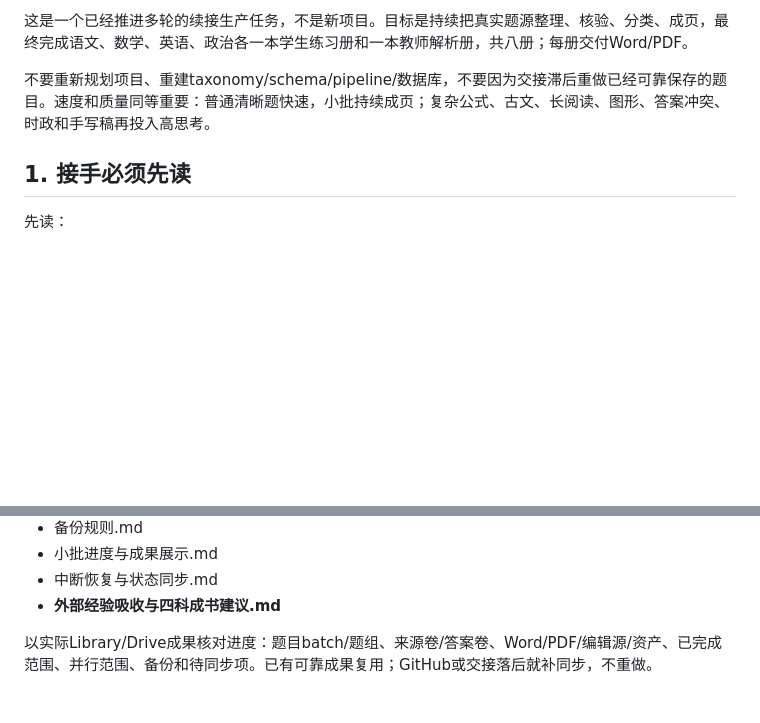
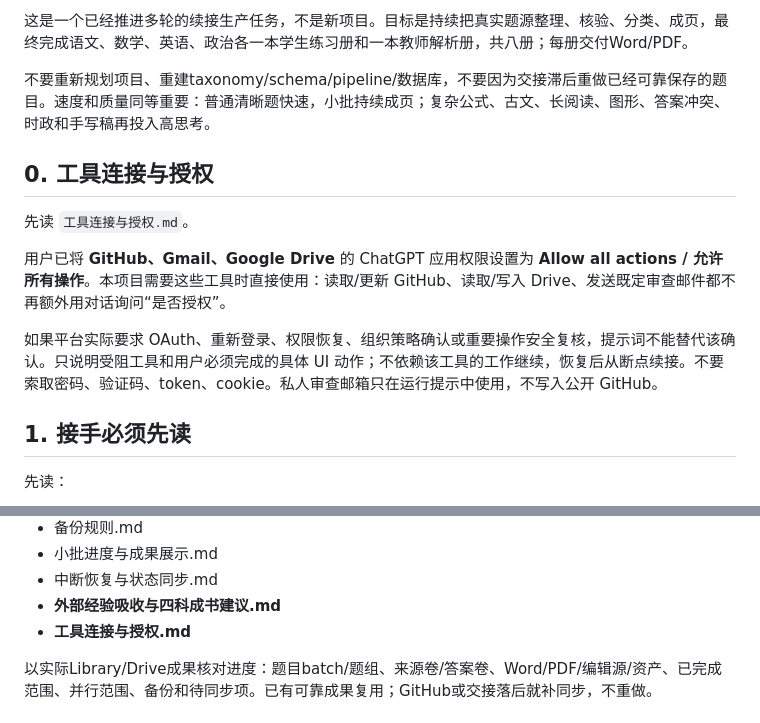
Before and after one commit to qbjsdsb/single-admission-workbook, a Markdown page: 通用接手提示词.md, 2 parts joined by grey strips. GitHub-like rendering; blank space fills up the shorter version.

Commit message:
docs: add tool authorization rules to general handoff prompt

```diff
--- a/通用接手提示词.md
+++ b/通用接手提示词.md
@@ -10,6 +10,13 @@
 这是一个已经推进多轮的续接生产任务，不是新项目。目标是持续把真实题源整理、核验、分类、成页，最终完成语文、数学、英语、政治各一本学生练习册和一本教师解析册，共八册；每册交付Word/PDF。
 
 不要重新规划项目、重建taxonomy/schema/pipeline/数据库，不要因为交接滞后重做已经可靠保存的题目。速度和质量同等重要：普通清晰题快速，小批持续成页；复杂公式、古文、长阅读、图形、答案冲突、时政和手写稿再投入高思考。
+
+## 0. 工具连接与授权
+先读 `工具连接与授权.md`。
+
+用户已将 **GitHub、Gmail、Google Drive** 的 ChatGPT 应用权限设置为 **Allow all actions / 允许所有操作**。本项目需要这些工具时直接使用：读取/更新 GitHub、读取/写入 Drive、发送既定审查邮件都不再额外用对话询问“是否授权”。
+
+如果平台实际要求 OAuth、重新登录、权限恢复、组织策略确认或重要操作安全复核，提示词不能替代该确认。只说明受阻工具和用户必须完成的具体 UI 动作；不依赖该工具的工作继续，恢复后从断点续接。不要索取密码、验证码、token、cookie。私人审查邮箱只在运行提示中使用，不写入公开 GitHub。
 
 ## 1. 接手必须先读
 先读：
@@ -29,6 +36,7 @@
 - 小批进度与成果展示.md
 - 中断恢复与状态同步.md
 - **外部经验吸收与四科成书建议.md**
+- **工具连接与授权.md**
 
 以实际Library/Drive成果核对进度：题目batch/题组、来源卷/答案卷、Word/PDF/编辑源/资产、已完成范围、并行范围、备份和待同步项。已有可靠成果复用；GitHub或交接落后就补同步，不重做。
 
```
